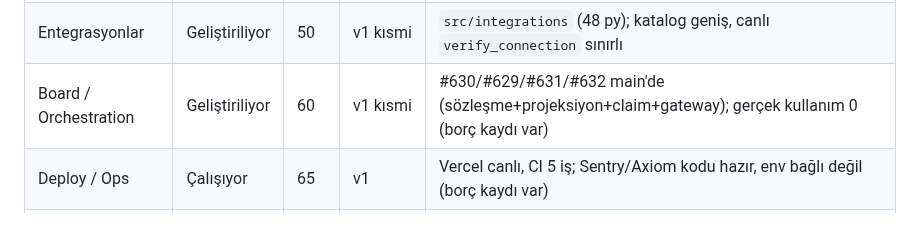
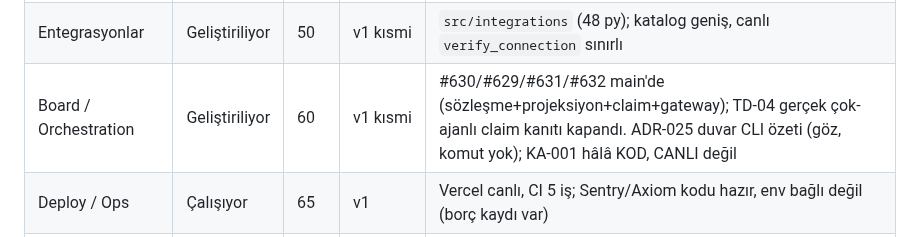
Before and after one commit to candasoz01-cmd/lumos-core, a Markdown page: docs/MODULES.md, the part around the change. Rendered like a GitHub page.

```diff
--- a/docs/MODULES.md
+++ b/docs/MODULES.md
@@ -21,7 +21,7 @@ Durum sözlüğü: **Çalışıyor** (canlıda/testli kullanılabilir) · **Geli
 | Security | Çalışıyor | 75 | v1 | `src/security` (19 py) crypto/guard/policy + testler; bazı katman prototip |
 | iOS ★ | Geliştiriliyor | ~35 | v0.6 | Ayrı repo `candasoz01-cmd/Lumos`; Apple Sign-In + device context merge'lü; gövde sürüyor |
 | Entegrasyonlar | Geliştiriliyor | 50 | v1 kısmi | `src/integrations` (48 py); katalog geniş, canlı `verify_connection` sınırlı |
-| Board / Orchestration | Geliştiriliyor | 60 | v1 kısmi | #630/#629/#631/#632 main'de (sözleşme+projeksiyon+claim+gateway); gerçek kullanım 0 (borç kaydı var) |
+| Board / Orchestration | Geliştiriliyor | 60 | v1 kısmi | #630/#629/#631/#632 main'de (sözleşme+projeksiyon+claim+gateway); TD-04 gerçek çok-ajanlı claim kanıtı kapandı. ADR-025 duvar CLI özeti (göz, komut yok); KA-001 hâlâ KOD, CANLI değil |
 | Deploy / Ops | Çalışıyor | 65 | v1 | Vercel canlı, CI 5 iş; Sentry/Axiom kodu hazır, env bağlı değil (borç kaydı var) |
 | API (public yüzey) | Geliştiriliyor | 55 | v1 kısmi | `api/*` 12 uç; sözleşme dokümanı yok |
 | Media | Fikir | 10 | **v2** | video executor parçası; STOP LIST kapsamında |
```
Also changed, not shown: docs/ROADMAP.md (+26 -5 lines), docs/decisions/ADR-025-agent-wall-visibility-slice.md (added, +65 -0 lines).
